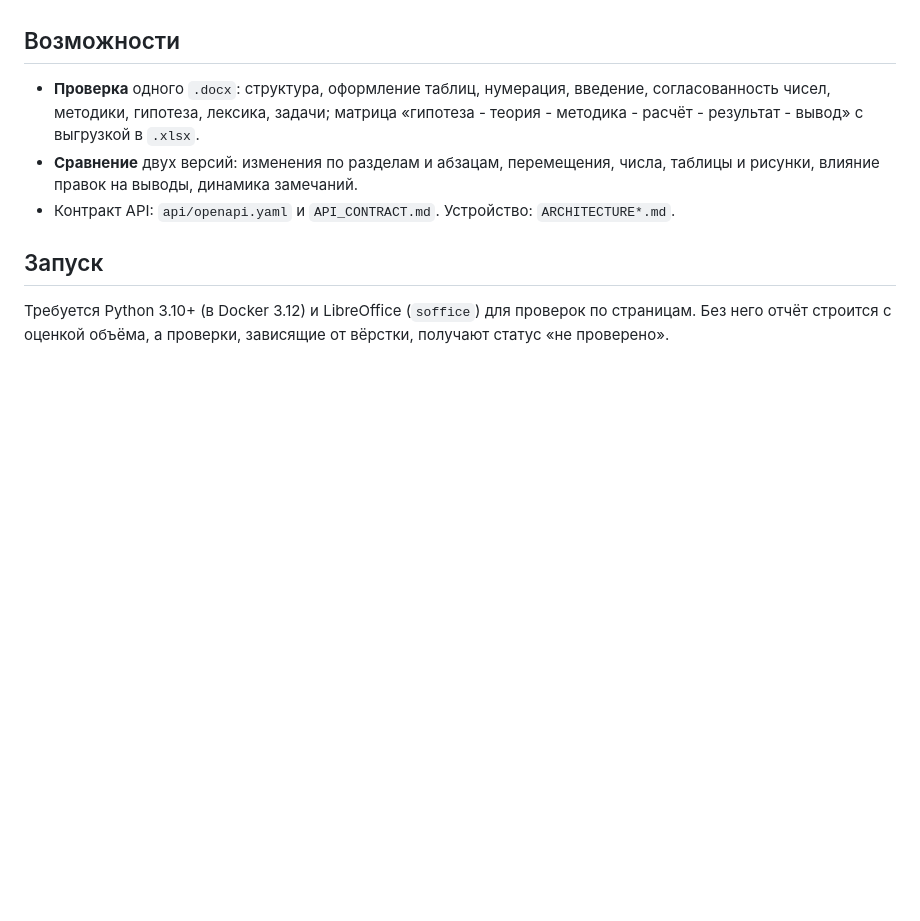
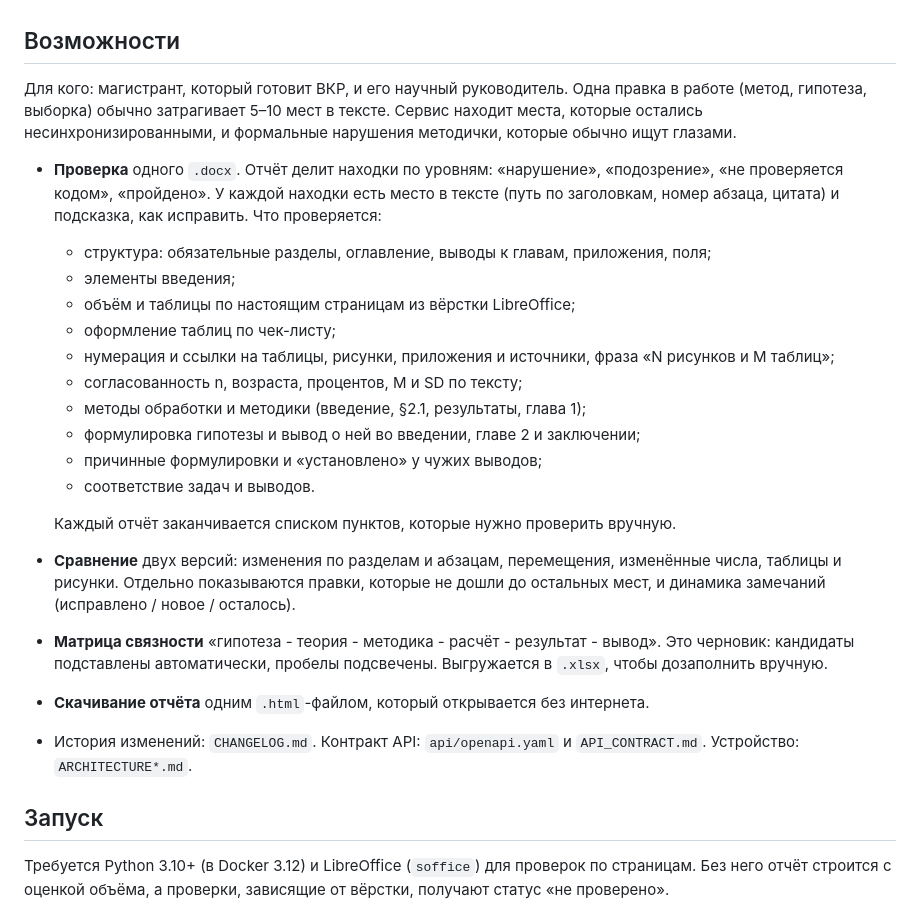
Before and after one commit to Douk771/vkr-checker, a Markdown page: README.md, the part around the change. Rendered like a GitHub page; blank space fills up the shorter version.

Commit message:
docs: CHANGELOG (Unreleased) и раздел «Возможности» в README
Co-Authored-By: Claude Opus 5.5 <noreply@anthropic.com>

```diff
--- a/README.md
+++ b/README.md
@@ -4,9 +4,25 @@
 
 ## Возможности
 
-- **Проверка** одного `.docx`: структура, оформление таблиц, нумерация, введение, согласованность чисел, методики, гипотеза, лексика, задачи; матрица «гипотеза - теория - методика - расчёт - результат - вывод» с выгрузкой в `.xlsx`.
-- **Сравнение** двух версий: изменения по разделам и абзацам, перемещения, числа, таблицы и рисунки, влияние правок на выводы, динамика замечаний.
-- Контракт API: `api/openapi.yaml` и `API_CONTRACT.md`. Устройство: `ARCHITECTURE*.md`.
+Для кого: магистрант, который готовит ВКР, и его научный руководитель. Одна правка в работе (метод, гипотеза, выборка) обычно затрагивает 5–10 мест в тексте. Сервис находит места, которые остались несинхронизированными, и формальные нарушения методички, которые обычно ищут глазами.
+
+- **Проверка** одного `.docx`. Отчёт делит находки по уровням: «нарушение», «подозрение», «не проверяется кодом», «пройдено». У каждой находки есть место в тексте (путь по заголовкам, номер абзаца, цитата) и подсказка, как исправить. Что проверяется:
+  - структура: обязательные разделы, оглавление, выводы к главам, приложения, поля;
+  - элементы введения;
+  - объём и таблицы по настоящим страницам из вёрстки LibreOffice;
+  - оформление таблиц по чек-листу;
+  - нумерация и ссылки на таблицы, рисунки, приложения и источники, фраза «N рисунков и M таблиц»;
+  - согласованность n, возраста, процентов, M и SD по тексту;
+  - методы обработки и методики (введение, §2.1, результаты, глава 1);
+  - формулировка гипотезы и вывод о ней во введении, главе 2 и заключении;
+  - причинные формулировки и «установлено» у чужих выводов;
+  - соответствие задач и выводов.
+
+  Каждый отчёт заканчивается списком пунктов, которые нужно проверить вручную.
+- **Сравнение** двух версий: изменения по разделам и абзацам, перемещения, изменённые числа, таблицы и рисунки. Отдельно показываются правки, которые не дошли до остальных мест, и динамика замечаний (исправлено / новое / осталось).
+- **Матрица связности** «гипотеза - теория - методика - расчёт - результат - вывод». Это черновик: кандидаты подставлены автоматически, пробелы подсвечены. Выгружается в `.xlsx`, чтобы дозаполнить вручную.
+- **Скачивание отчёта** одним `.html`-файлом, который открывается без интернета.
+- История изменений: `CHANGELOG.md`. Контракт API: `api/openapi.yaml` и `API_CONTRACT.md`. Устройство: `ARCHITECTURE*.md`.
 
 ## Запуск
 
```
Also changed, not shown: CHANGELOG.md (added, +33 -0 lines).
